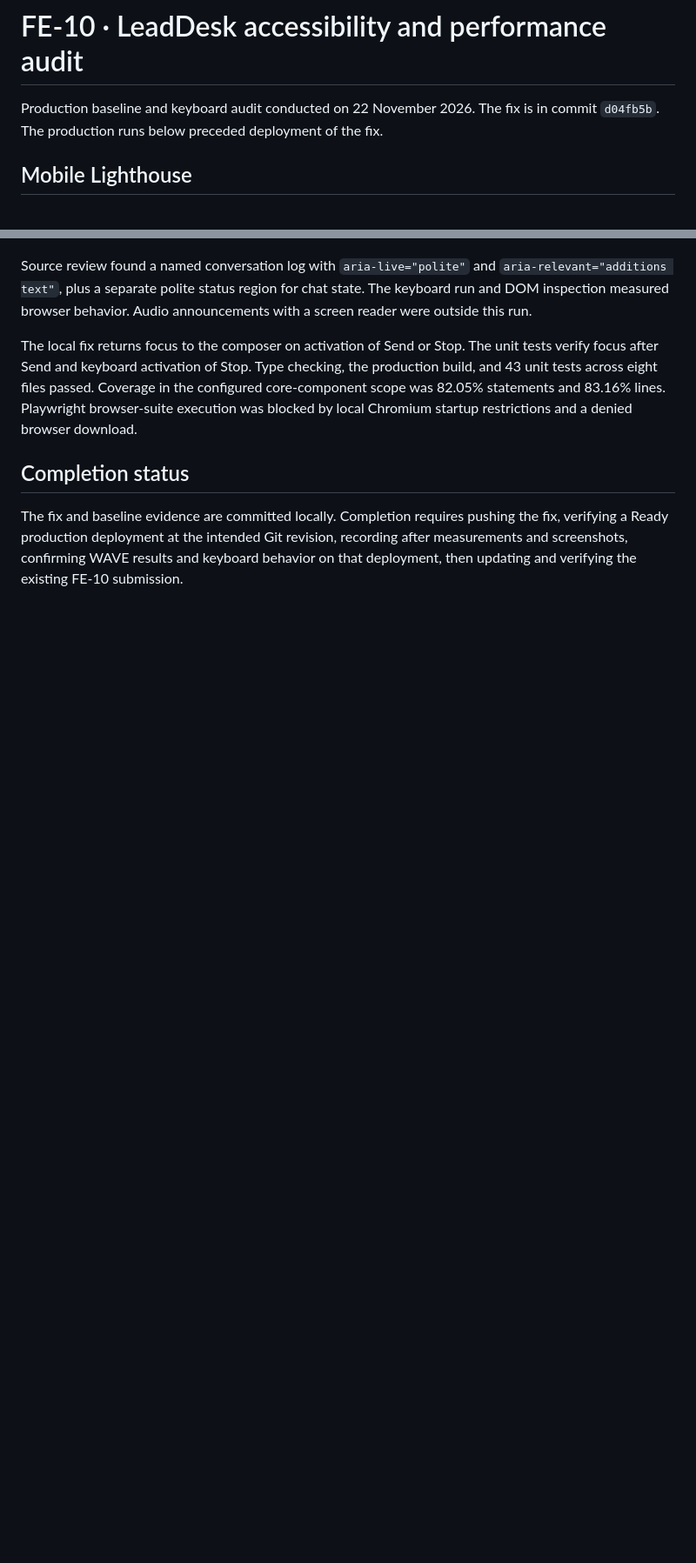
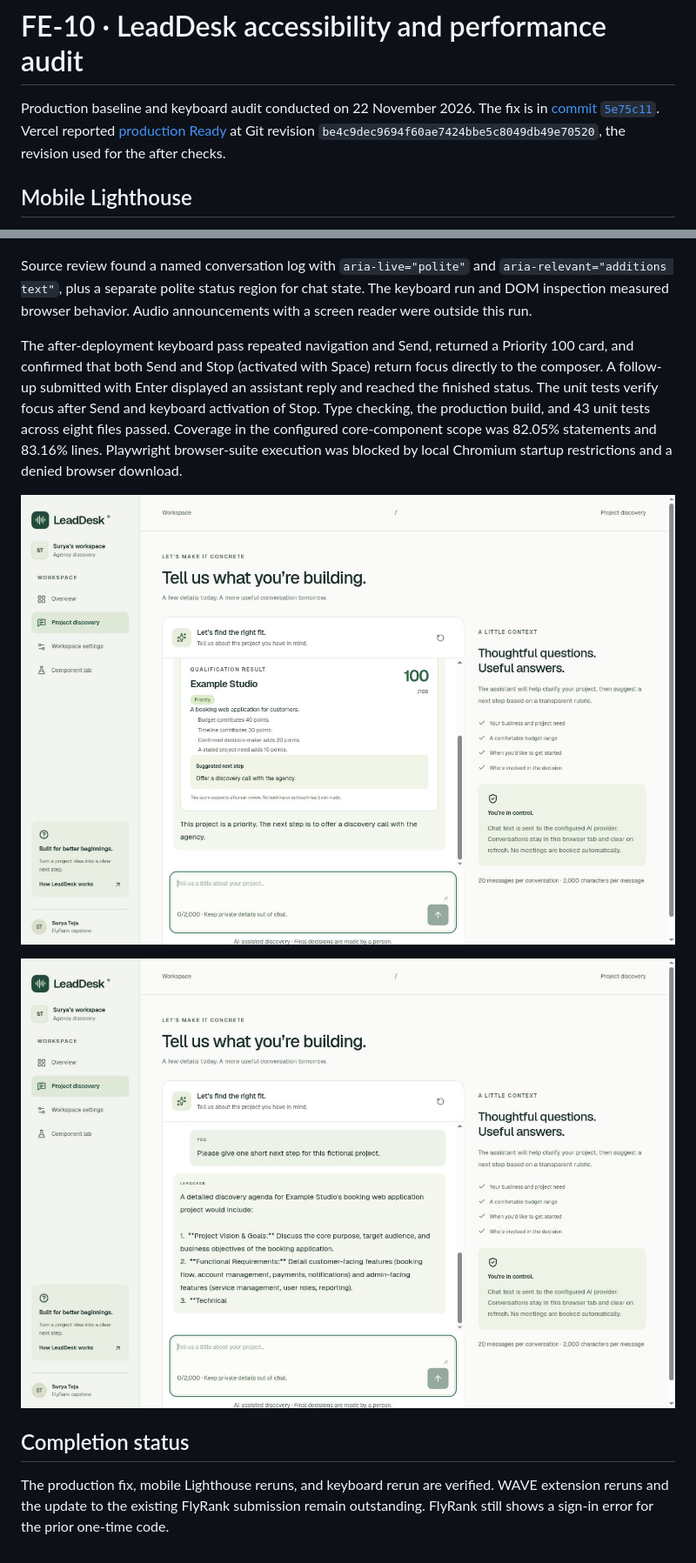
Before and after one commit to suryateja69/flyrank-fe-capstone, a Markdown page: AUDIT.md, 2 parts joined by grey strips. Shown at 87% size. GitHub-like rendering; pictures changed too: docs/screenshots/FE10/after-keyboard-follow-up.jpg (added), docs/screenshots/FE10/after-keyboard-qualification.jpg (added); blank space fills up the shorter version.

Commit message:
docs: record FE-10 post-deployment verification

```diff
--- a/AUDIT.md
+++ b/AUDIT.md
@@ -1,6 +1,6 @@
 # FE-10 · LeadDesk accessibility and performance audit
 
-Production baseline and keyboard audit conducted on 22 November 2026. The fix is in commit `d04fb5b`. The production runs below preceded deployment of the fix.
+Production baseline and keyboard audit conducted on 22 November 2026. The fix is in [commit `5e75c11`](https://github.com/suryateja69/flyrank-fe-capstone/commit/5e75c1125f033a37e1d5d884a458f834b2c2eecc). Vercel reported [production Ready](https://vercel.com/badboysuryatej-9407/leaddesk-capstone/8KRBMSCQcWzYMZ8rzYhaLTwE7dAt) at Git revision `be4c9dec9694f60ae7424bbe5c8049db49e70520`, the revision used for the after checks.
 
 ## Mobile Lighthouse
 
@@ -54,8 +73,12 @@ Historical narrow-viewport WAVE extension counts supplied with the FE-10 handoff
 
 Source review found a named conversation log with `aria-live="polite"` and `aria-relevant="additions text"`, plus a separate polite status region for chat state. The keyboard run and DOM inspection measured browser behavior. Audio announcements with a screen reader were outside this run.
 
-The local fix returns focus to the composer on activation of Send or Stop. The unit tests verify focus after Send and keyboard activation of Stop. Type checking, the production build, and 43 unit tests across eight files passed. Coverage in the configured core-component scope was 82.05% statements and 83.16% lines. Playwright browser-suite execution was blocked by local Chromium startup restrictions and a denied browser download.
+The after-deployment keyboard pass repeated navigation and Send, returned a Priority 100 card, and confirmed that both Send and Stop (activated with Space) return focus directly to the composer. A follow-up submitted with Enter displayed an assistant reply and reached the finished status. The unit tests verify focus after Send and keyboard activation of Stop. Type checking, the production build, and 43 unit tests across eight files passed. Coverage in the configured core-component scope was 82.05% statements and 83.16% lines. Playwright browser-suite execution was blocked by local Chromium startup restrictions and a denied browser download.
+
+![After deployment: Example Studio qualification from the keyboard-only pass](docs/screenshots/FE10/after-keyboard-qualification.jpg)
+
+![After deployment: follow-up after keyboard activation of Stop](docs/screenshots/FE10/after-keyboard-follow-up.jpg)
 
 ## Completion status
 
-The fix and baseline evidence are committed locally. Completion requires pushing the fix, verifying a Ready production deployment at the intended Git revision, recording after measurements and screenshots, confirming WAVE results and keyboard behavior on that deployment, then updating and verifying the existing FE-10 submission.
+The production fix, mobile Lighthouse reruns, and keyboard rerun are verified. WAVE extension reruns and the update to the existing FlyRank submission remain outstanding. FlyRank still shows a sign-in error for the prior one-time code.
```
Also changed, not shown: other parts of AUDIT.md (+21 -2 lines), docs/screenshots/FE10/after-3d.jpg (added), docs/screenshots/FE10/after-discovery.jpg (added), docs/screenshots/FE10/after-home.jpg (added), docs/screenshots/FE10/after-settings.jpg (added).
